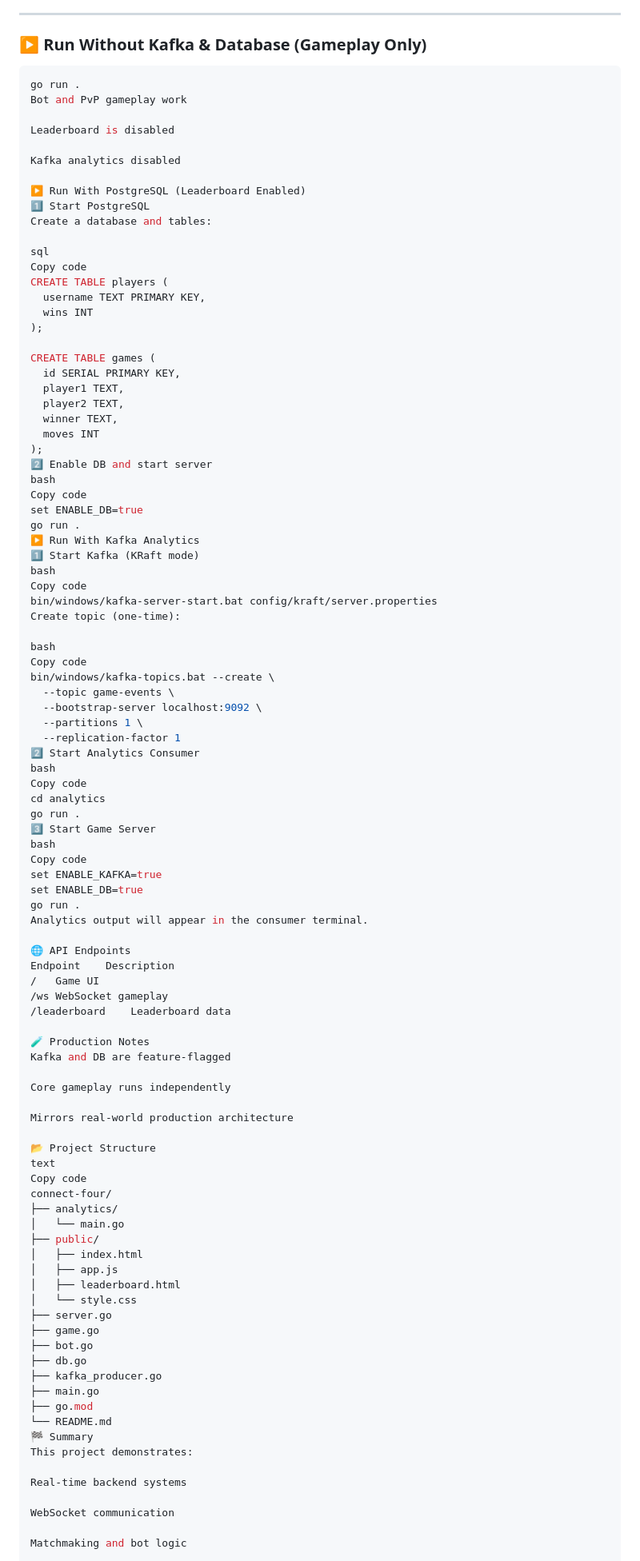
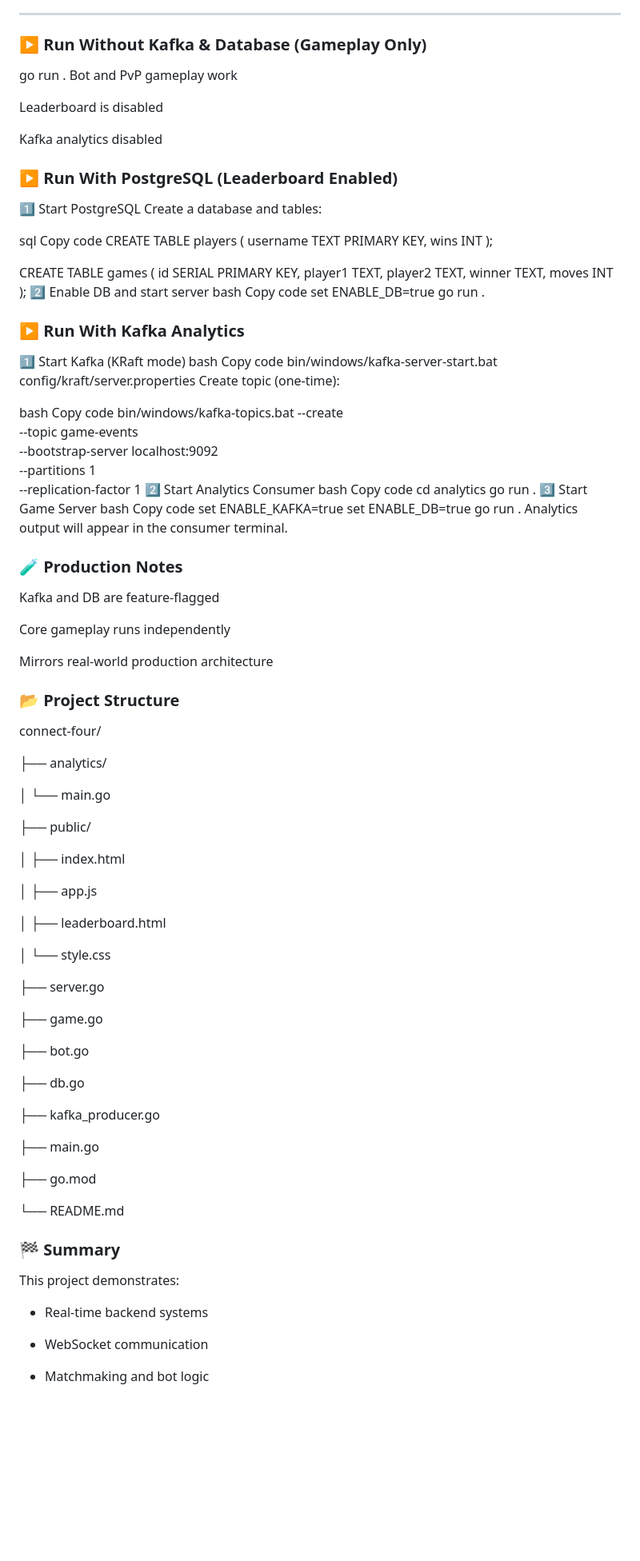
Before and after one commit to manultyagi/connect-four, a Markdown page: README.md, the part around one of its changes. Shown at 80% size. Drawn GitHub-style; blank space fills up the shorter version.

Commit message:
Refactor README for improved organization and clarity
Updated formatting and structure of README sections for clarity.

````diff
--- a/README.md
+++ b/README.md
@@ -119,7 +119,7 @@ Tracked metrics include:
 
 ### ▶️ Run Without Kafka & Database (Gameplay Only)
 
-```bash
+
 go run .
 Bot and PvP gameplay work
 
@@ -127,7 +127,7 @@ Leaderboard is disabled
 
 Kafka analytics disabled
 
-▶️ Run With PostgreSQL (Leaderboard Enabled)
+### ▶️ Run With PostgreSQL (Leaderboard Enabled)
 1️⃣ Start PostgreSQL
 Create a database and tables:
 
@@ -150,7 +150,8 @@ bash
 Copy code
 set ENABLE_DB=true
 go run .
-▶️ Run With Kafka Analytics
+
+### ▶️ Run With Kafka Analytics
 1️⃣ Start Kafka (KRaft mode)
 bash
 Copy code
@@ -177,44 +178,52 @@ set ENABLE_DB=true
 go run .
 Analytics output will appear in the consumer terminal.
 
-🌐 API Endpoints
-Endpoint	Description
-/	Game UI
-/ws	WebSocket gameplay
-/leaderboard	Leaderboard data
 
-🧪 Production Notes
+### 🧪 Production Notes
 Kafka and DB are feature-flagged
 
 Core gameplay runs independently
 
 Mirrors real-world production architecture
 
-📂 Project Structure
-text
-Copy code
+### 📂 Project Structure
 connect-four/
+
 ├── analytics/
+
 │   └── main.go
+
 ├── public/
+
 │   ├── index.html
+
 │   ├── app.js
+
 │   ├── leaderboard.html
+
 │   └── style.css
+
 ├── server.go
+
 ├── game.go
+
 ├── bot.go
+
 ├── db.go
+
 ├── kafka_producer.go
+
 ├── main.go
+
 ├── go.mod
+
 └── README.md
-🏁 Summary
+### 🏁 Summary
 This project demonstrates:
 
-Real-time backend systems
+- Real-time backend systems
 
-WebSocket communication
+- WebSocket communication
 
-Matchmaking and bot logic
+- Matchmaking and bot logic
 
````
Also changed, not shown: other parts of README.md (+3 -3 lines).
